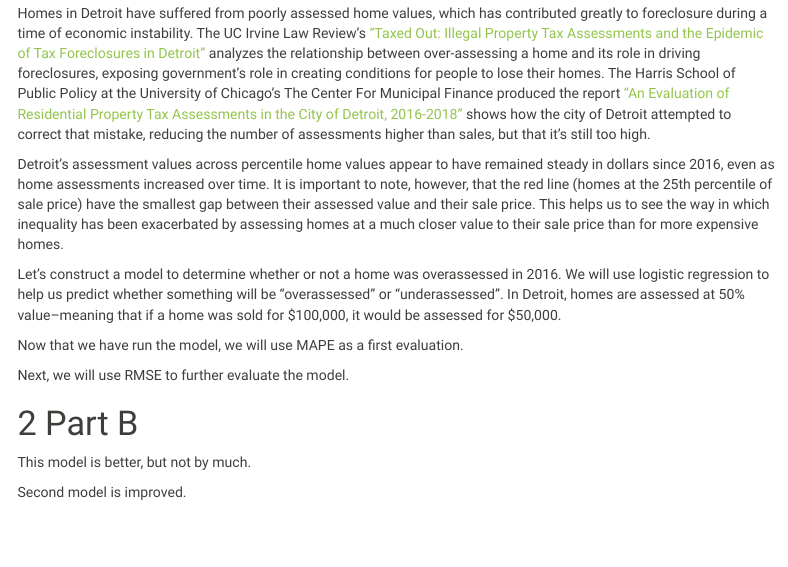
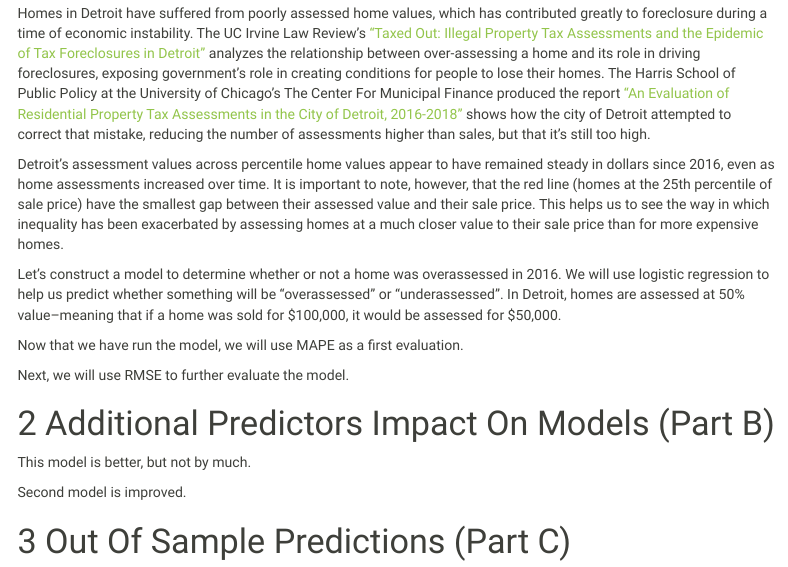
Before and after one commit to pa470-uic/detroit-janehuber, an R Markdown document (reports/part_3.Rmd): the page in a window 1100 px wide, from 500 px down. Rendered offline with R 4.5, knitr and Pandoc, with nearby package versions; the code chunks are not run, so their results and figures are left out; menus at the side of the page are left out.

Commit message:
Add more expressive headers

````diff
--- a/reports/part_3.Rmd
+++ b/reports/part_3.Rmd
@@ -405,7 +405,7 @@ invisible(gc())
 
 ```
 
-# Part B
+# Additional Predictors Impact On Models (Part B)
 
 ```{r second-model-overassessment-and-comparison}
 
@@ -559,3 +559,12 @@ all_predictions
 ```
 
 Second model is improved.
+
+
+
+# Out Of Sample Predictions (Part C)
+
+```{r}
+
+
+```
````
